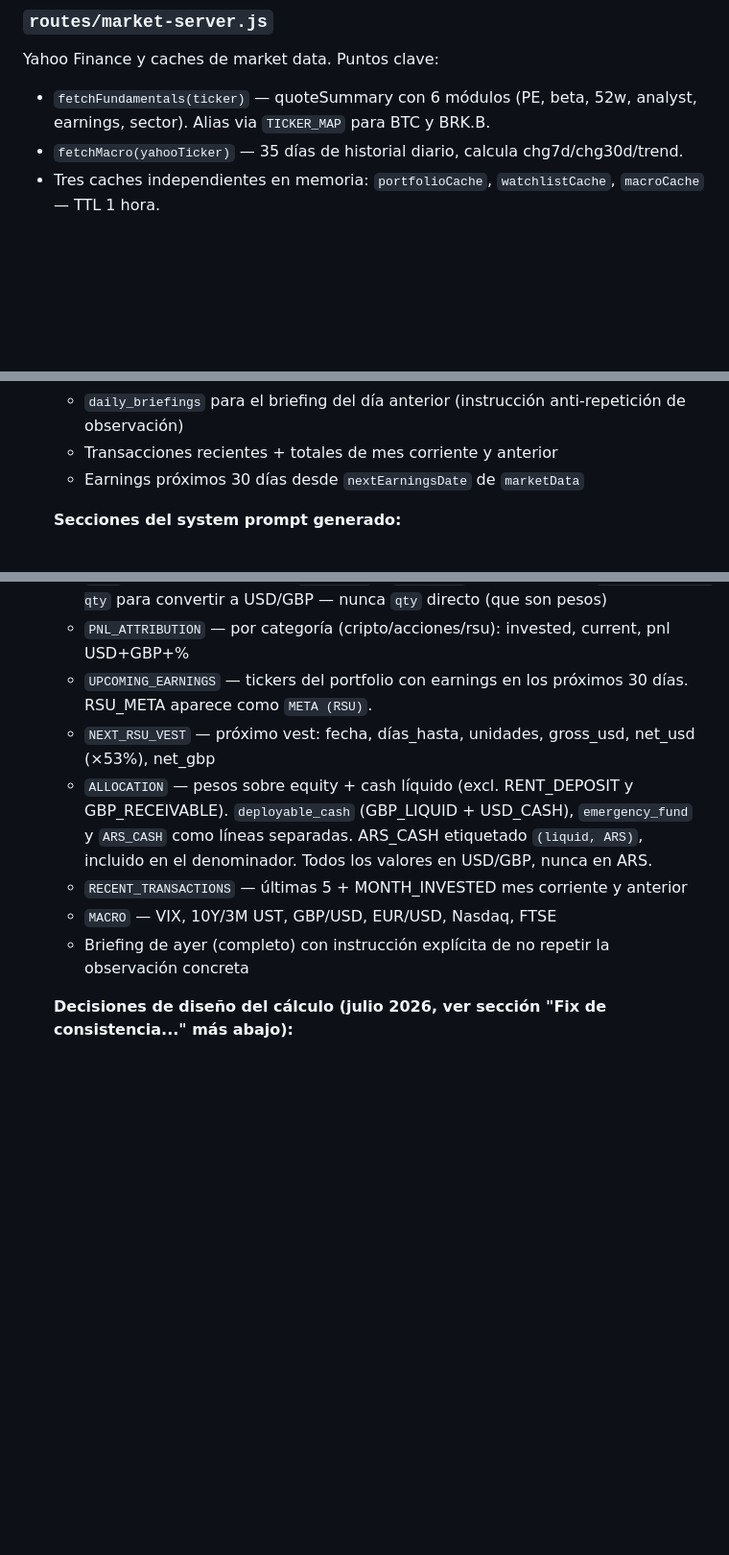
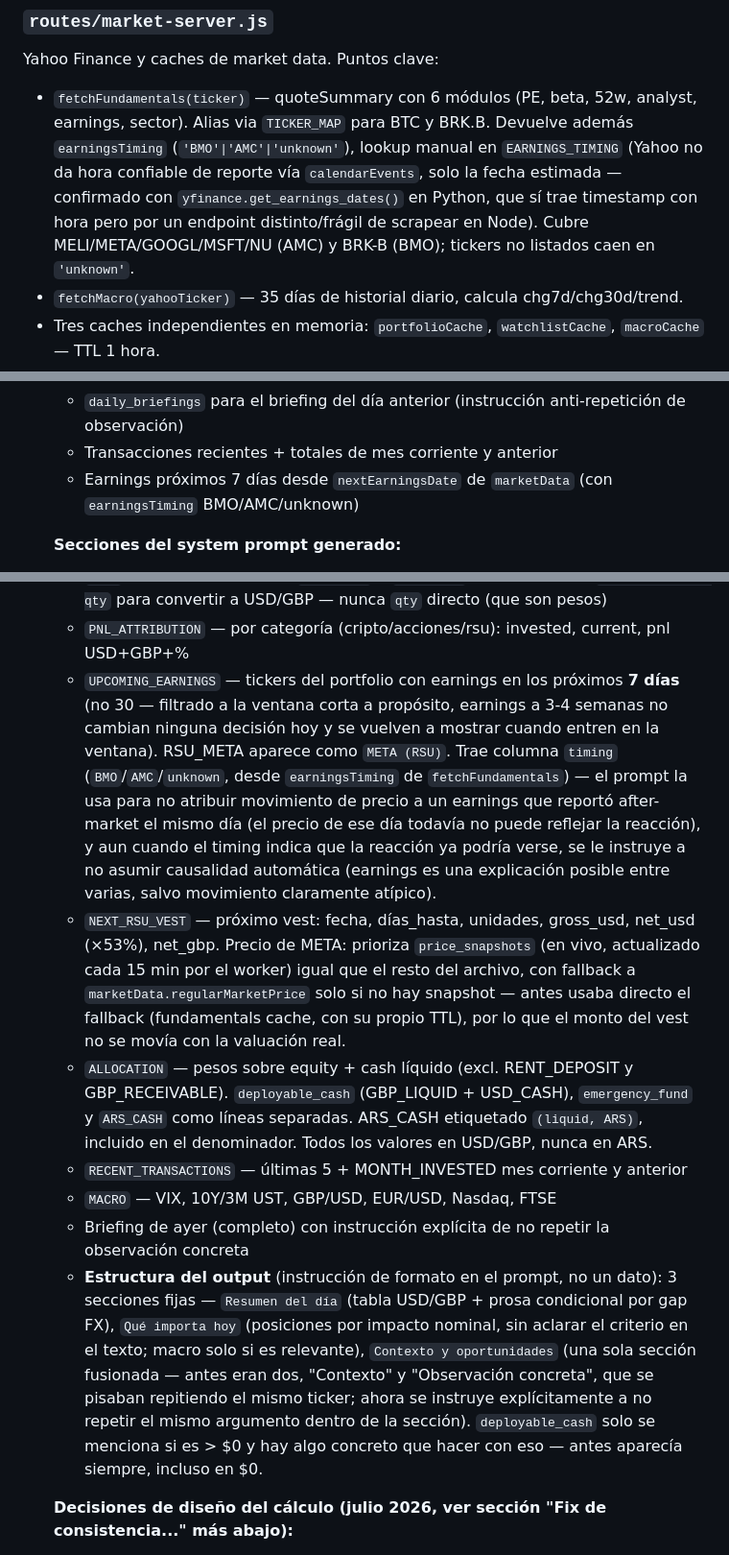
Before and after one commit to JulianLuciano/personal-hub, a Markdown page: DOCS.md, 3 parts joined by grey strips. Shown at 96% size. Drawn GitHub-style; blank space fills up the shorter version.

Commit message:
docs: actualizar fix del vest RSU, EARNINGS_TIMING, ventana de UPCOMING_EARNINGS (7d no 30) y reestructuración a 3 secciones del briefing

```diff
--- a/DOCS.md
+++ b/DOCS.md
@@ -582,7 +582,7 @@ Helper centralizado de credenciales Supabase. Exporta:
 
 ### `routes/market-server.js`
 Yahoo Finance y caches de market data. Puntos clave:
-- `fetchFundamentals(ticker)` — quoteSummary con 6 módulos (PE, beta, 52w, analyst, earnings, sector). Alias via `TICKER_MAP` para BTC y BRK.B.
+- `fetchFundamentals(ticker)` — quoteSummary con 6 módulos (PE, beta, 52w, analyst, earnings, sector). Alias via `TICKER_MAP` para BTC y BRK.B. Devuelve además `earningsTiming` (`'BMO'|'AMC'|'unknown'`), lookup manual en `EARNINGS_TIMING` (Yahoo no da hora confiable de reporte vía `calendarEvents`, solo la fecha estimada — confirmado con `yfinance.get_earnings_dates()` en Python, que sí trae timestamp con hora pero por un endpoint distinto/frágil de scrapear en Node). Cubre MELI/META/GOOGL/MSFT/NU (AMC) y BRK-B (BMO); tickers no listados caen en `'unknown'`.
 - `fetchMacro(yahooTicker)` — 35 días de historial diario, calcula chg7d/chg30d/trend.
 - Tres caches independientes en memoria: `portfolioCache`, `watchlistCache`, `macroCache` — TTL 1 hora.
 - Exporta `getPortfolioCache/setPortfolioCache/getMacroCache/setMacroCache/fetchFundamentals/fetchMacro/MACRO_TICKERS/CACHE_TTL_MS` para que `ai-server.js` llame directamente a Yahoo sin HTTP round-trip.
@@ -711,7 +711,7 @@ Corre 2000 simulaciones Monte Carlo sobre el portfolio real. Alineado con la ló
   - `rsu_vests` para el próximo vest pendiente
   - `daily_briefings` para el briefing del día anterior (instrucción anti-repetición de observación)
   - Transacciones recientes + totales de mes corriente y anterior
-  - Earnings próximos 30 días desde `nextEarningsDate` de `marketData`
+  - Earnings próximos 7 días desde `nextEarningsDate` de `marketData` (con `earningsTiming` BMO/AMC/unknown)
 
   **Secciones del system prompt generado:**
   - `PORTFOLIO` — total (equity a precio actual desde `price_snapshots` + cash en vivo — ya no del snapshot agregado del worker), equity_only, fx, day_change USD+GBP (nominal+%, snapshot a snapshot), cost_basis (invested+cash, vía `net_invested_usd/gbp`), total_pnl USD+GBP (nominal+%), note_pnl
@@ -719,12 +719,13 @@ Corre 2000 simulaciones Monte Carlo sobre el portfolio real. Alineado con la ló
   - `POSITIONS` — tabla con 15 columnas: ticker, category, value, weight%, invested, pnl_usd%, pnl_gbp%, day%_usd, day%_gbp, 7d%_usd, 7d%_gbp, 30d%_usd, 30d%_gbp. 7d/30d usan precio unitario (no valor de posición). Fallback a Yahoo (`fetchMacro`) para tickers sin historial en `price_snapshots`.
   - `CASH` — posiciones fiat con `value_usd` y `value_gbp`. ARS_CASH usa `avg_cost_usd * qty` para convertir a USD/GBP — nunca `qty` directo (que son pesos)
   - `PNL_ATTRIBUTION` — por categoría (cripto/acciones/rsu): invested, current, pnl USD+GBP+%
-  - `UPCOMING_EARNINGS` — tickers del portfolio con earnings en los próximos 30 días. RSU_META aparece como `META (RSU)`.
-  - `NEXT_RSU_VEST` — próximo vest: fecha, días_hasta, unidades, gross_usd, net_usd (×53%), net_gbp
+  - `UPCOMING_EARNINGS` — tickers del portfolio con earnings en los próximos **7 días** (no 30 — filtrado a la ventana corta a propósito, earnings a 3-4 semanas no cambian ninguna decisión hoy y se vuelven a mostrar cuando entren en la ventana). RSU_META aparece como `META (RSU)`. Trae columna `timing` (`BMO`/`AMC`/`unknown`, desde `earningsTiming` de `fetchFundamentals`) — el prompt la usa para no atribuir movimiento de precio a un earnings que reportó after-market el mismo día (el precio de ese día todavía no puede reflejar la reacción), y aun cuando el timing indica que la reacción ya podría verse, se le instruye a no asumir causalidad automática (earnings es una explicación posible entre varias, salvo movimiento claramente atípico).
+  - `NEXT_RSU_VEST` — próximo vest: fecha, días_hasta, unidades, gross_usd, net_usd (×53%), net_gbp. Precio de META: prioriza `price_snapshots` (en vivo, actualizado cada 15 min por el worker) igual que el resto del archivo, con fallback a `marketData.regularMarketPrice` solo si no hay snapshot — antes usaba directo el fallback (fundamentals cache, con su propio TTL), por lo que el monto del vest no se movía con la valuación real.
   - `ALLOCATION` — pesos sobre equity + cash líquido (excl. RENT_DEPOSIT y GBP_RECEIVABLE). `deployable_cash` (GBP_LIQUID + USD_CASH), `emergency_fund` y `ARS_CASH` como líneas separadas. ARS_CASH etiquetado `(liquid, ARS)`, incluido en el denominador. Todos los valores en USD/GBP, nunca en ARS.
   - `RECENT_TRANSACTIONS` — últimas 5 + MONTH_INVESTED mes corriente y anterior
   - `MACRO` — VIX, 10Y/3M UST, GBP/USD, EUR/USD, Nasdaq, FTSE
   - Briefing de ayer (completo) con instrucción explícita de no repetir la observación concreta
+  - **Estructura del output** (instrucción de formato en el prompt, no un dato): 3 secciones fijas — `Resumen del día` (tabla USD/GBP + prosa condicional por gap FX), `Qué importa hoy` (posiciones por impacto nominal, sin aclarar el criterio en el texto; macro solo si es relevante), `Contexto y oportunidades` (una sola sección fusionada — antes eran dos, "Contexto" y "Observación concreta", que se pisaban repitiendo el mismo ticker; ahora se instruye explícitamente a no repetir el mismo argumento dentro de la sección). `deployable_cash` solo se menciona si es > $0 y hay algo concreto que hacer con eso — antes aparecía siempre, incluso en $0.
 
   **Decisiones de diseño del cálculo (julio 2026, ver sección "Fix de consistencia..." más abajo):**
   - Cost basis = invested (non-fiat) + cash — ambos vía `net_invested_usd/gbp` primero (excluye reinversiones), con fallback a `initial_investment` y por último `avg_cost × qty`. Mismo criterio que `portfolio.js`.
```
Also changed, not shown: other parts of DOCS.md (+2 -0 lines).
